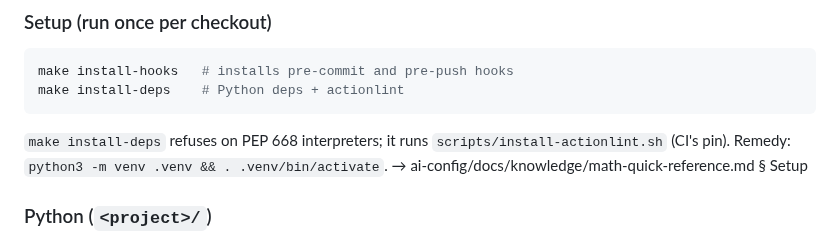
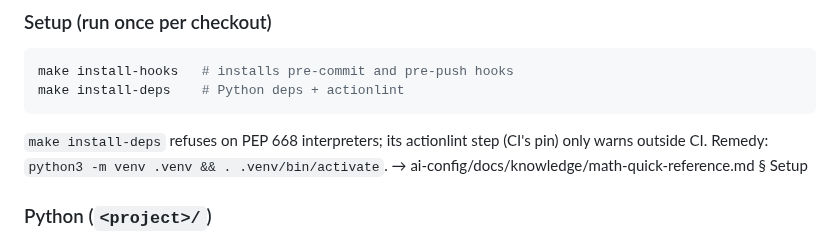
Before and after one commit to brujack/math, a Markdown page: CLAUDE.md, the part around the change. Rendered like a GitHub page.

Commit message:
docs(claude): install-deps actionlint step warns outside CI
Co-Authored-By: Claude Opus 5.5 <noreply@anthropic.com>
Claude-Session: https://claude.ai/code/session_01RMRWKJkieFLxHm1PrQj2a8

````diff
--- a/CLAUDE.md
+++ b/CLAUDE.md
@@ -43,7 +43,7 @@ make install-hooks   # installs pre-commit and pre-push hooks
 make install-deps    # Python deps + actionlint
 ```
 
-`make install-deps` refuses on PEP 668 interpreters; it runs `scripts/install-actionlint.sh` (CI's pin). Remedy: `python3 -m venv .venv && . .venv/bin/activate`. → ai-config/docs/knowledge/math-quick-reference.md § Setup
+`make install-deps` refuses on PEP 668 interpreters; its actionlint step (CI's pin) only warns outside CI. Remedy: `python3 -m venv .venv && . .venv/bin/activate`. → ai-config/docs/knowledge/math-quick-reference.md § Setup
 
 ### Python (`<project>/`)
 
````
